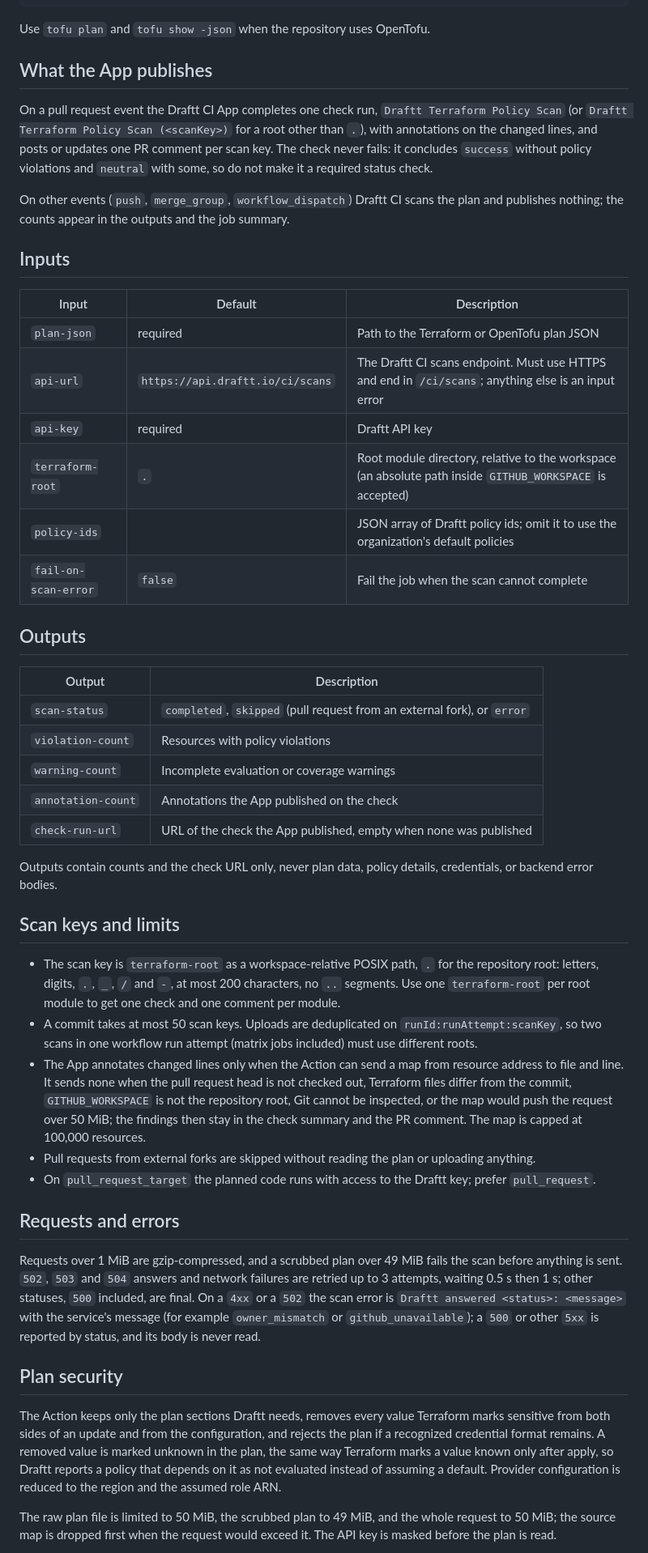
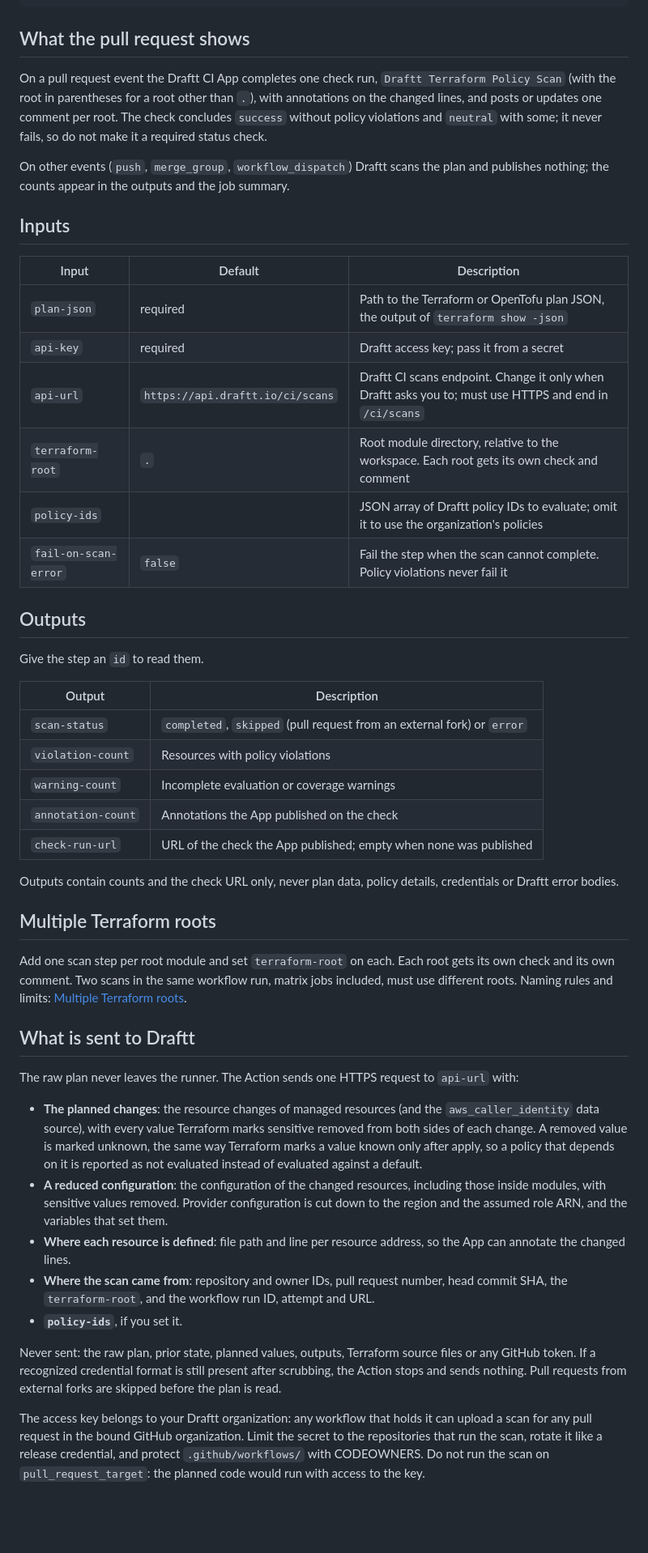
Before and after one commit to draftt-io/terraform-ci, a Markdown page: README.md, the part around one of its changes. Shown at 81% size. GitHub-like rendering; blank space fills up the shorter version.

````diff
--- a/README.md
+++ b/README.md
@@ -55,52 +82,52 @@ jobs:
           api-key: ${{ secrets.DRAFTT_API_KEY }}
 ```
 
-Use `tofu plan` and `tofu show -json` when the repository uses OpenTofu.
+## What the pull request shows
 
-## What the App publishes
+On a pull request event the Draftt CI App completes one check run, `Draftt Terraform Policy Scan` (with the root in parentheses for a root other than `.`), with annotations on the changed lines, and posts or updates one comment per root. The check concludes `success` without policy violations and `neutral` with some; it never fails, so do not make it a required status check.
 
-On a pull request event the Draftt CI App completes one check run, `Draftt Terraform Policy Scan` (or `Draftt Terraform Policy Scan (<scanKey>)` for a root other than `.`), with annotations on the changed lines, and posts or updates one PR comment per scan key. The check never fails: it concludes `success` without policy violations and `neutral` with some, so do not make it a required status check.
-
-On other events (`push`, `merge_group`, `workflow_dispatch`) Draftt CI scans the plan and publishes nothing; the counts appear in the outputs and the job summary.
+On other events (`push`, `merge_group`, `workflow_dispatch`) Draftt scans the plan and publishes nothing; the counts appear in the outputs and the job summary.
 
 ## Inputs
 
 | Input | Default | Description |
 |---|---|---|
-| `plan-json` | required | Path to the Terraform or OpenTofu plan JSON |
-| `api-url` | `https://api.draftt.io/ci/scans` | The Draftt CI scans endpoint. Must use HTTPS and end in `/ci/scans`; anything else is an input error |
-| `api-key` | required | Draftt API key |
-| `terraform-root` | `.` | Root module directory, relative to the workspace (an absolute path inside `GITHUB_WORKSPACE` is accepted) |
-| `policy-ids` | | JSON array of Draftt policy ids; omit it to use the organization's default policies |
-| `fail-on-scan-error` | `false` | Fail the job when the scan cannot complete |
+| `plan-json` | required | Path to the Terraform or OpenTofu plan JSON, the output of `terraform show -json` |
+| `api-key` | required | Draftt access key; pass it from a secret |
+| `api-url` | `https://api.draftt.io/ci/scans` | Draftt CI scans endpoint. Change it only when Draftt asks you to; must use HTTPS and end in `/ci/scans` |
+| `terraform-root` | `.` | Root module directory, relative to the workspace. Each root gets its own check and comment |
+| `policy-ids` | | JSON array of Draftt policy IDs to evaluate; omit it to use the organization's policies |
+| `fail-on-scan-error` | `false` | Fail the step when the scan cannot complete. Policy violations never fail it |
 
 ## Outputs
 
+Give the step an `id` to read them.
+
 | Output | Description |
 |---|---|
-| `scan-status` | `completed`, `skipped` (pull request from an external fork), or `error` |
+| `scan-status` | `completed`, `skipped` (pull request from an external fork) or `error` |
 | `violation-count` | Resources with policy violations |
 | `warning-count` | Incomplete evaluation or coverage warnings |
 | `annotation-count` | Annotations the App published on the check |
-| `check-run-url` | URL of the check the App published, empty when none was published |
+| `check-run-url` | URL of the check the App published; empty when none was published |
 
-Outputs contain counts and the check URL only, never plan data, policy details, credentials, or backend error bodies.
+Outputs contain counts and the check URL only, never plan data, policy details, credentials or Draftt error bodies.
 
-## Scan keys and limits
+## Multiple Terraform roots
 
-- The scan key is `terraform-root` as a workspace-relative POSIX path, `.` for the repository root: letters, digits, `.`, `_`, `/` and `-`, at most 200 characters, no `..` segments. Use one `terraform-root` per root module to get one check and one comment per module.
-- A commit takes at most 50 scan keys. Uploads are deduplicated on `runId:runAttempt:scanKey`, so two scans in one workflow run attempt (matrix jobs included) must use different roots.
-- The App annotates changed lines only when the Action can send a map from resource address to file and line. It sends none when the pull request head is not checked out, Terraform files differ from the commit, `GITHUB_WORKSPACE` is not the repository root, Git cannot be inspected, or the map would push the request over 50 MiB; the findings then stay in the check summary and the PR comment. The map is capped at 100,000 resources.
-- Pull requests from external forks are skipped without reading the plan or uploading anything.
-- On `pull_request_target` the planned code runs with access to the Draftt key; prefer `pull_request`.
+Add one scan step per root module and set `terraform-root` on each. Each root gets its own check and its own comment. Two scans in the same workflow run, matrix jobs included, must use different roots. Naming rules and limits: [Multiple Terraform roots](https://docs.draftt.io/draftt-ci#multiple-terraform-roots).
 
-## Requests and errors
+## What is sent to Draftt
 
-Requests over 1 MiB are gzip-compressed, and a scrubbed plan over 49 MiB fails the scan before anything is sent. `502`, `503` and `504` answers and network failures are retried up to 3 attempts, waiting 0.5 s then 1 s; other statuses, `500` included, are final. On a `4xx` or a `502` the scan error is `Draftt answered <status>: <message>` with the service's message (for example `owner_mismatch` or `github_unavailable`); a `500` or other `5xx` is reported by status, and its body is never read.
+The raw plan never leaves the runner. The Action sends one HTTPS request to `api-url` with:
 
-## Plan security
+- **The planned changes**: the resource changes of managed resources (and the `aws_caller_identity` data source), with every value Terraform marks sensitive removed from both sides of each change. A removed value is marked unknown, the same way Terraform marks a value known only after apply, so a policy that depends on it is reported as not evaluated instead of evaluated against a default.
+- **A reduced configuration**: the configuration of the changed resources, including those inside modules, with sensitive values removed. Provider configuration is cut down to the region and the assumed role ARN, and the variables that set them.
+- **Where each resource is defined**: file path and line per resource address, so the App can annotate the changed lines.
+- **Where the scan came from**: repository and owner IDs, pull request number, head commit SHA, the `terraform-root`, and the workflow run ID, attempt and URL.
+- **`policy-ids`**, if you set it.
 
-The Action keeps only the plan sections Draftt needs, removes every value Terraform marks sensitive from both sides of an update and from the configuration, and rejects the plan if a recognized credential format remains. A removed value is marked unknown in the plan, the same way Terraform marks a value known only after apply, so Draftt reports a policy that depends on it as not evaluated instead of assuming a default. Provider configuration is reduced to the region and the assumed role ARN.
+Never sent: the raw plan, prior state, planned values, outputs, Terraform source files or any GitHub token. If a recognized credential format is still present after scrubbing, the Action stops and sends nothing. Pull requests from external forks are skipped before the plan is read.
 
-The raw plan file is limited to 50 MiB, the scrubbed plan to 49 MiB, and the whole request to 50 MiB; the source map is dropped first when the request would exceed it. The API key is masked before the plan is read.
+The access key belongs to your Draftt organization: any workflow that holds it can upload a scan for any pull request in the bound GitHub organization. Limit the secret to the repositories that run the scan, rotate it like a release credential, and protect `.github/workflows/` with CODEOWNERS. Do not run the scan on `pull_request_target`: the planned code would run with access to the key.
 
````
Also changed, not shown: other parts of README.md (+54 -15 lines), SECURITY.md (+1 -1 lines), .github/images/draftt-ci-check.png (added).
